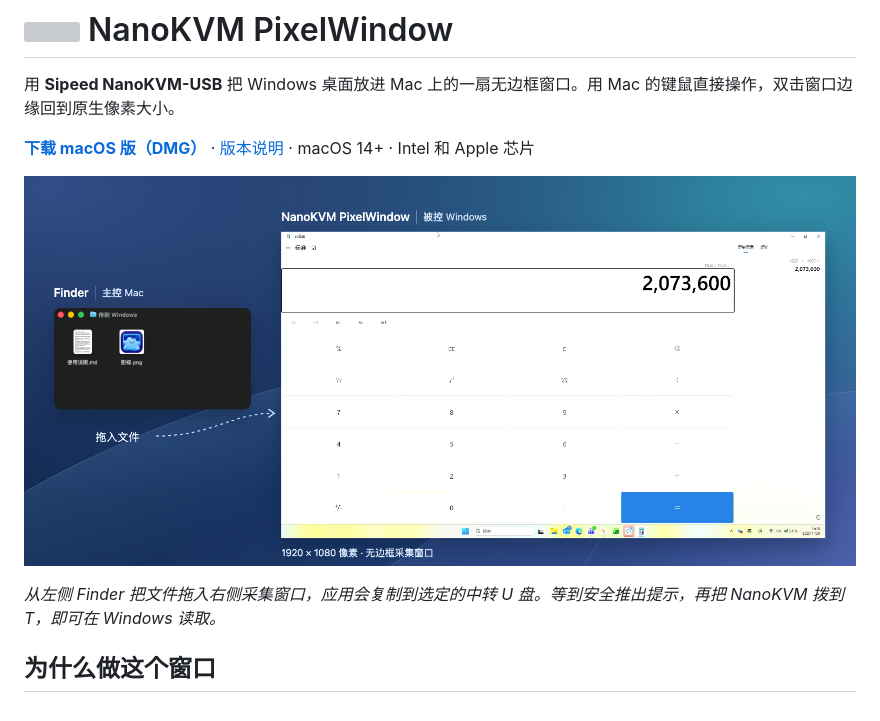
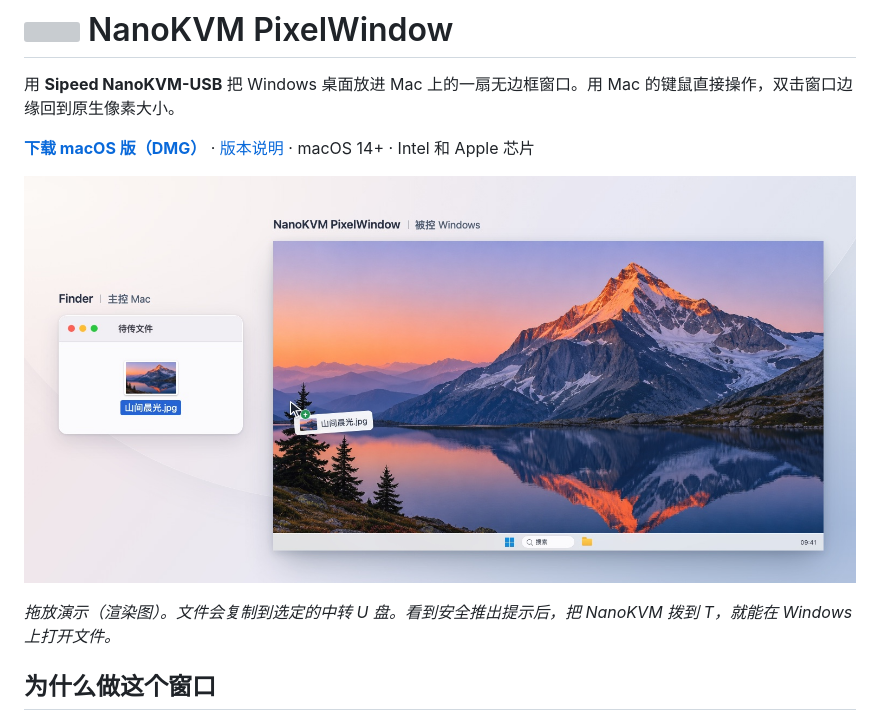
Before and after one commit to LiuJH12138/NanoKVM-PixelWindow, a Markdown page: README.md, the part around the change. Drawn GitHub-style; pictures changed too: Assets/DesktopPreview.jpg (added), Assets/WindowPreview.png (deleted); grey boxes are pictures that could not be loaded.

Commit message:
Show a rendered Windows desktop and Finder file drop in the README

```diff
--- a/README.md
+++ b/README.md
@@ -4,9 +4,9 @@
 
 **[下载 macOS 版（DMG）][dmg]** · [版本说明](https://github.com/LiuJH12138/NanoKVM-PixelWindow/releases/latest) · macOS 14+ · Intel 和 Apple 芯片
 
-![实机界面合成。左侧是 Mac 的 Finder，右侧是 NanoKVM 采集的 Windows 计算器，正在显示 1920 × 1080 的计算结果。](Assets/WindowPreview.png)
+![场景渲染：从 Mac 的 Finder 拖出「山间晨光.jpg」，移入显示山湖壁纸的 Windows 无边框窗口。](Assets/DesktopPreview.jpg)
 
-*从左侧 Finder 把文件拖入右侧采集窗口，应用会复制到选定的中转 U 盘。等到安全推出提示，再把 NanoKVM 拨到 T，即可在 Windows 读取。*
+*拖放演示（渲染图）。文件会复制到选定的中转 U 盘。看到安全推出提示后，把 NanoKVM 拨到 T，就能在 Windows 上打开文件。*
 
 ## 为什么做这个窗口
 
```
